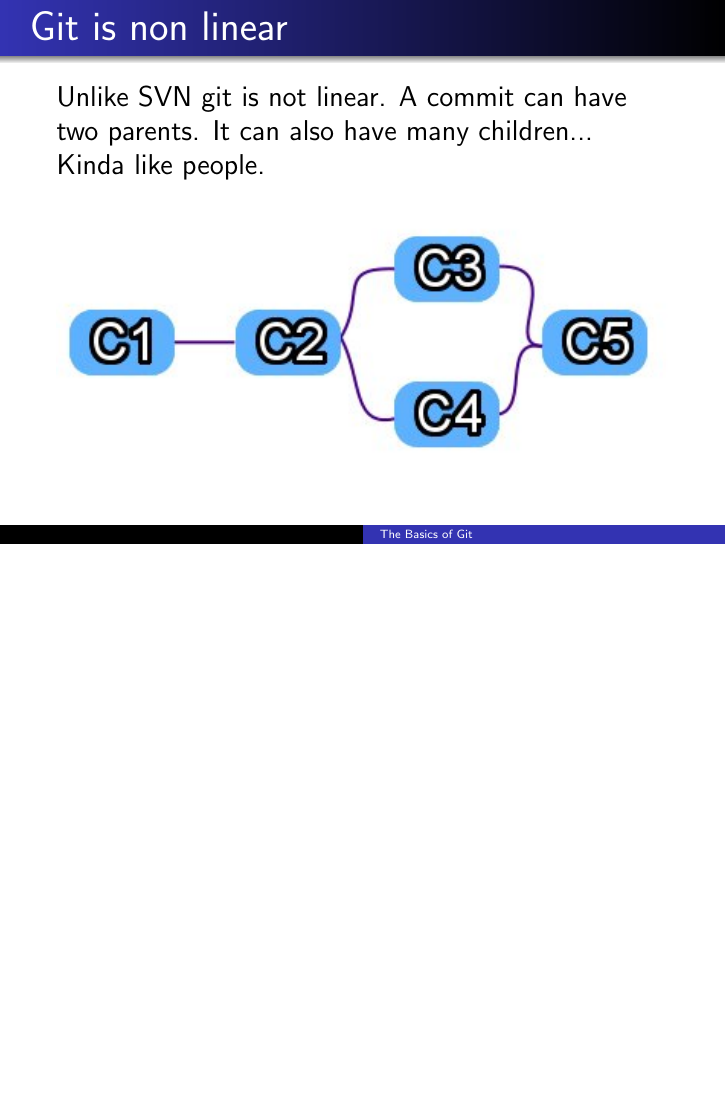
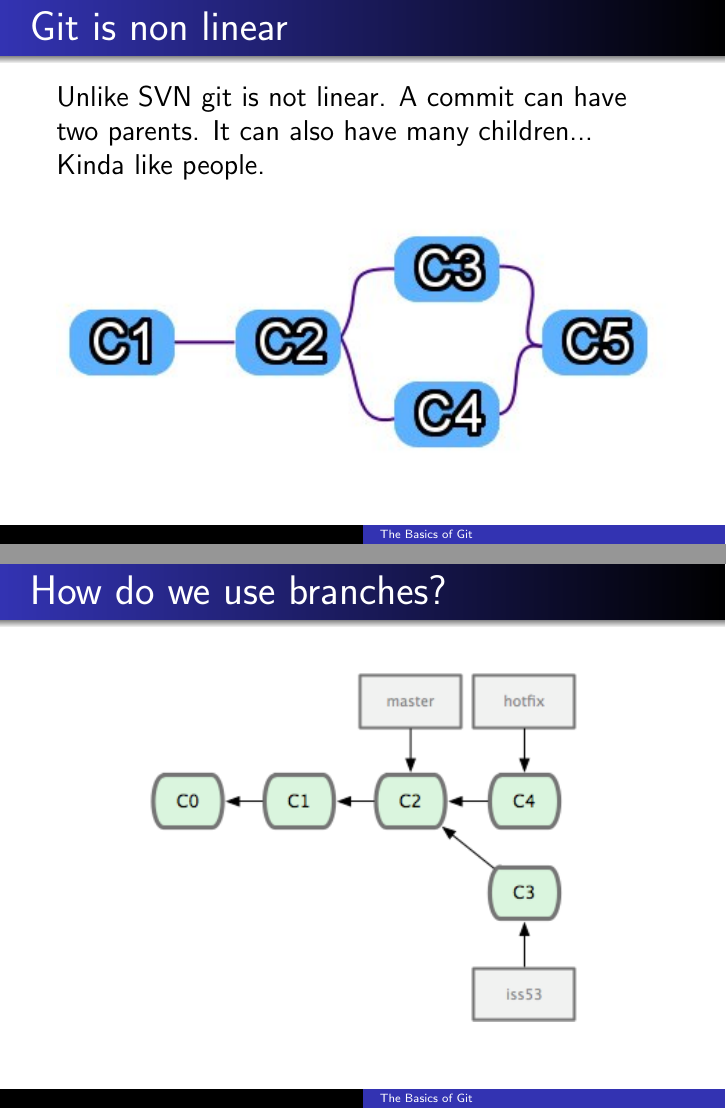
Before and after one commit to guywithnose/Git-training, LaTeX slides (git.tex): page 10 of 10 before the commit and pages 10 and 11 of 12 after it, the two joined at a grey line, the shorter picture padded with empty space. Compiled offline with pdfLaTeX.

Commit message:
Add branch slides

```diff
--- a/git.tex
+++ b/git.tex
@@ -106,4 +106,18 @@
 	\end{figure}
 \end{frame}
 
+\begin{frame}{How do we use branches?}
+	\begin{figure}[htb]
+		\centering
+		\includegraphics[width=.7\textwidth]{hotfix.png}
+	\end{figure}
+\end{frame}
+
+\begin{frame}{How do we use branches?}
+	\begin{figure}[htb]
+		\centering
+		\includegraphics[width=.7\textwidth]{hotfix2.png}
+	\end{figure}
+\end{frame}
+
 \end{document}
```
Also changed, not shown: hotfix.png (added), hotfix2.png (added).
